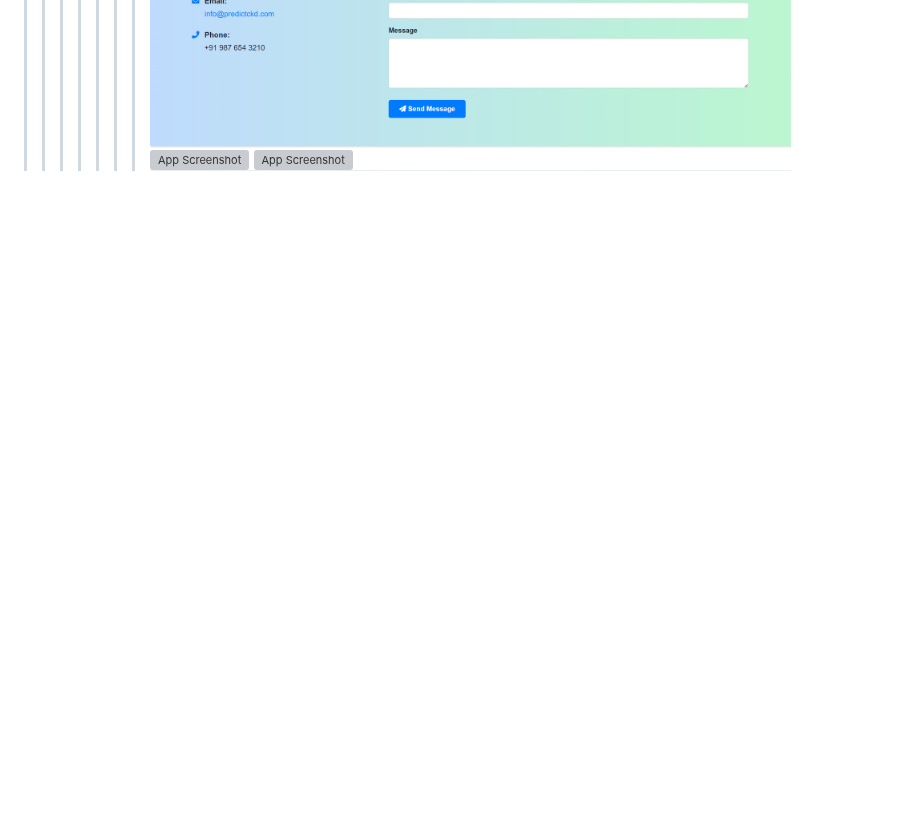
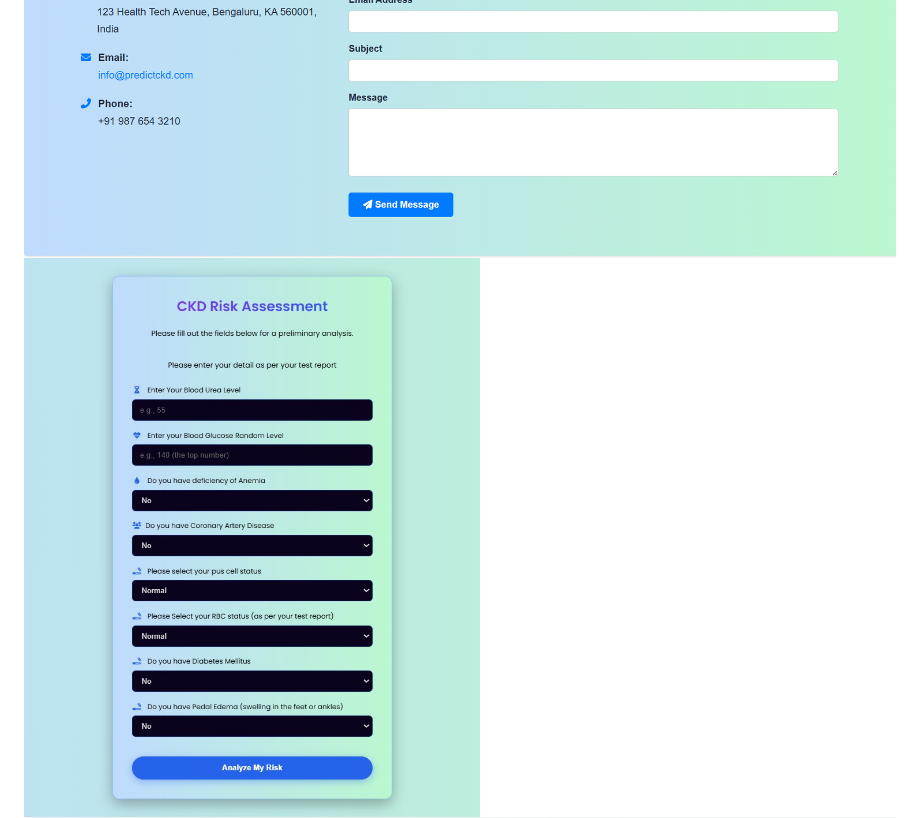
Before and after one commit to BaljeetkumarPatel/Early-Prediction-for-Chronic-Kidney-Disease-Detection, a Markdown page: readme.md, the part around one of its changes. Drawn GitHub-style; blank space fills up the shorter version; grey boxes are pictures that could not be loaded.

Commit message:
Screenshot upadted

```diff
--- a/readme.md
+++ b/readme.md
@@ -159,8 +160,7 @@ Four different models were trained on the preprocessed data:
 ![App Screenshot](static/screenshot/riskmatter.png)
 ![App Screenshot](static/screenshot/info.png)
 ![App Screenshot](static/screenshot/contact.png)
-![App Screenshot](static/screenshot/assessment1.png)
-![App Screenshot](static/screenshot/assessment2.png)
+![App Screenshot](static/screenshot/assessment.png)
 ![App Screenshot](static/screenshot/result_low_risk.png)
 ![App Screenshot](static/screenshot/result_high_risk.png)
 
```
Also changed, not shown: other parts of readme.md (+3 -2 lines).
